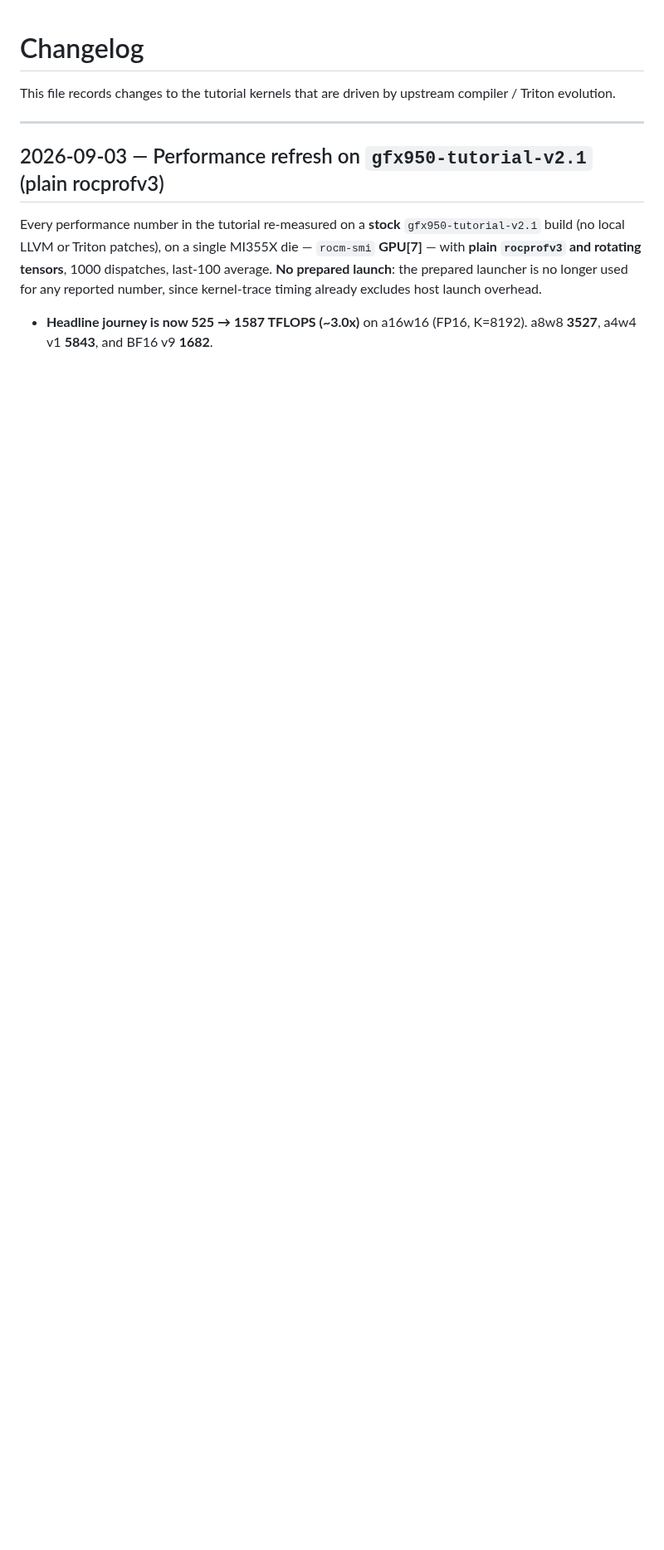
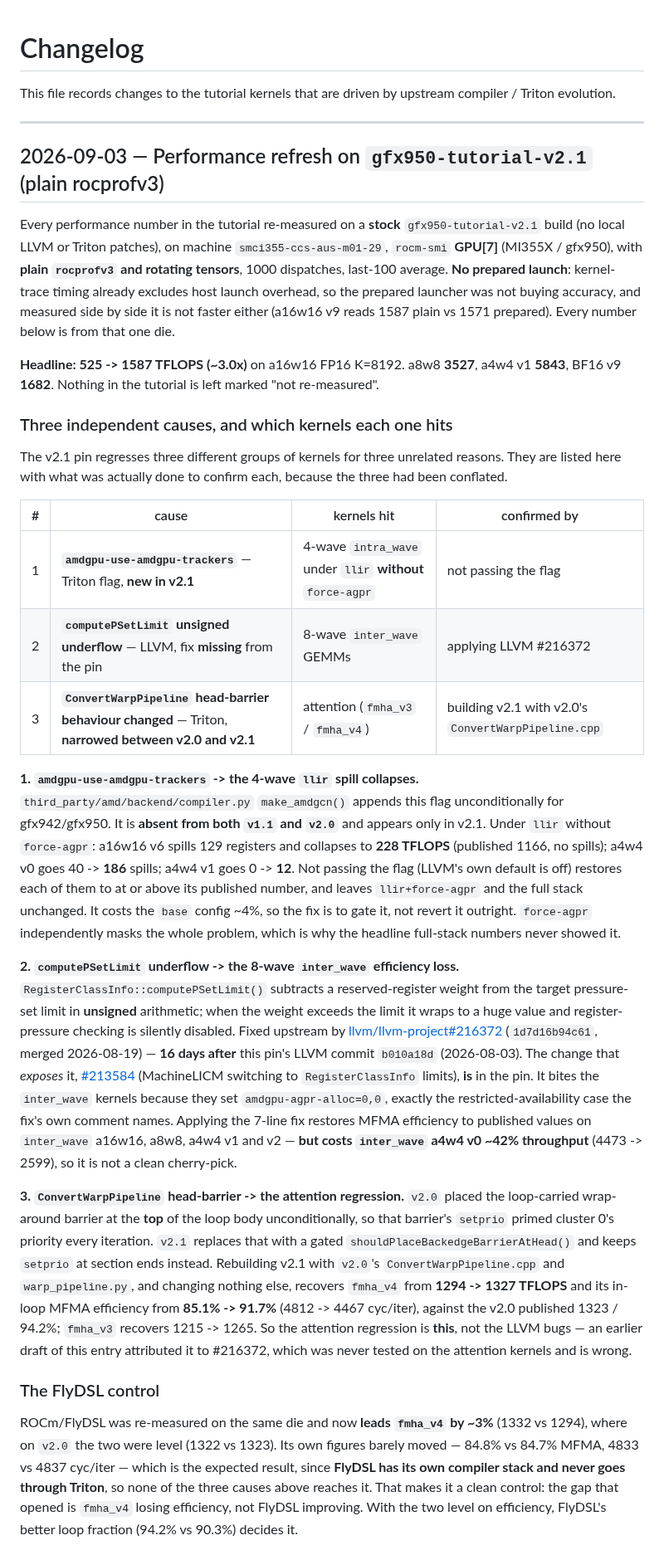
Before and after one commit to ROCm/gfx950-gluon-tutorials, a Markdown page: CHANGELOG.md, the part around one of its changes. Shown at 83% size. Rendered like a GitHub page; blank space fills up the shorter version.

```diff
--- a/CHANGELOG.md
+++ b/CHANGELOG.md
@@ -8,10 +8,66 @@ compiler / Triton evolution.
 ## 2026-09-03 — Performance refresh on `gfx950-tutorial-v2.1` (plain rocprofv3)
 
 Every performance number in the tutorial re-measured on a **stock** `gfx950-tutorial-v2.1` build
-(no local LLVM or Triton patches), on a single MI355X die — `rocm-smi` **GPU[7]** — with **plain
-`rocprofv3` and rotating tensors**, 1000 dispatches, last-100 average. **No prepared launch**: the
-prepared launcher is no longer used for any reported number, since kernel-trace timing already
-excludes host launch overhead.
+(no local LLVM or Triton patches), on machine `smci355-ccs-aus-m01-29`, `rocm-smi` **GPU[7]**
+(MI355X / gfx950), with **plain `rocprofv3` and rotating tensors**, 1000 dispatches, last-100
+average. **No prepared launch**: kernel-trace timing already excludes host launch overhead, so the
+prepared launcher was not buying accuracy, and measured side by side it is not faster either
+(a16w16 v9 reads 1587 plain vs 1571 prepared). Every number below is from that one die.
 
-- **Headline journey is now 525 → 1587 TFLOPS (~3.0x)** on a16w16 (FP16, K=8192).
-  a8w8 **3527**, a4w4 v1 **5843**, and BF16 v9 **1682**.
+**Headline: 525 -> 1587 TFLOPS (~3.0x)** on a16w16 FP16 K=8192. a8w8 **3527**, a4w4 v1 **5843**,
+BF16 v9 **1682**. Nothing in the tutorial is left marked "not re-measured".
+
+### Three independent causes, and which kernels each one hits
+
+The v2.1 pin regresses three different groups of kernels for three unrelated reasons. They are
+listed here with what was actually done to confirm each, because the three had been conflated.
+
+| # | cause | kernels hit | confirmed by |
+|---|---|---|---|
+| 1 | **`amdgpu-use-amdgpu-trackers`** — Triton flag, **new in v2.1** | 4-wave `intra_wave` under `llir` **without** `force-agpr` | not passing the flag |
+| 2 | **`computePSetLimit` unsigned underflow** — LLVM, fix **missing** from the pin | 8-wave `inter_wave` GEMMs | applying LLVM #216372 |
+| 3 | **`ConvertWarpPipeline` head-barrier behaviour changed** — Triton, **narrowed between v2.0 and v2.1** | attention (`fmha_v3` / `fmha_v4`) | building v2.1 with v2.0's `ConvertWarpPipeline.cpp` |
+
+**1. `amdgpu-use-amdgpu-trackers` -> the 4-wave `llir` spill collapses.**
+`third_party/amd/backend/compiler.py` `make_amdgcn()` appends this flag unconditionally for
+gfx942/gfx950. It is **absent from both `v1.1` and `v2.0`** and appears only in v2.1. Under `llir`
+without `force-agpr`: a16w16 v6 spills 129 registers and collapses to **228 TFLOPS** (published
+1166, no spills); a4w4 v0 goes 40 -> **186** spills; a4w4 v1 goes 0 -> **12**. Not passing the flag
+(LLVM's own default is off) restores each of them to at or above its published number, and leaves
+`llir+force-agpr` and the full stack unchanged. It costs the `base` config ~4%, so the fix is to
+gate it, not revert it outright. `force-agpr` independently masks the whole problem, which is why
+the headline full-stack numbers never showed it.
+
+**2. `computePSetLimit` underflow -> the 8-wave `inter_wave` efficiency loss.**
+`RegisterClassInfo::computePSetLimit()` subtracts a reserved-register weight from the target
+pressure-set limit in **unsigned** arithmetic; when the weight exceeds the limit it wraps to a huge
+value and register-pressure checking is silently disabled. Fixed upstream by
+[llvm/llvm-project#216372](https://github.com/llvm/llvm-project/pull/216372) (`1d7d16b94c61`,
+merged 2026-08-19) — **16 days after** this pin's LLVM commit `b010a18d` (2026-08-03). The change
+that *exposes* it, [#213584](https://github.com/llvm/llvm-project/pull/213584) (MachineLICM
+switching to `RegisterClassInfo` limits), **is** in the pin. It bites the `inter_wave` kernels
+because they set `amdgpu-agpr-alloc=0,0`, exactly the restricted-availability case the fix's own
+comment names. Applying the 7-line fix restores MFMA efficiency to published values on
+`inter_wave` a16w16, a8w8, a4w4 v1 and v2 — **but costs `inter_wave` a4w4 v0 ~42% throughput**
+(4473 -> 2599), so it is not a clean cherry-pick.
+
+**3. `ConvertWarpPipeline` head-barrier -> the attention regression.**
+`v2.0` placed the loop-carried wrap-around barrier at the **top** of the loop body
+unconditionally, so that barrier's `setprio` primed cluster 0's priority every iteration. `v2.1`
+replaces that with a gated `shouldPlaceBackedgeBarrierAtHead()` and keeps `setprio` at section
+ends instead. Rebuilding v2.1 with `v2.0`'s `ConvertWarpPipeline.cpp` and `warp_pipeline.py`, and
+changing nothing else, recovers `fmha_v4` from **1294 -> 1327 TFLOPS** and its in-loop MFMA
+efficiency from **85.1% -> 91.7%** (4812 -> 4467 cyc/iter), against the v2.0 published 1323 /
+94.2%; `fmha_v3` recovers 1215 -> 1265. So the attention regression is **this**, not the LLVM
+bugs — an earlier draft of this entry attributed it to #216372, which was never tested on the
+attention kernels and is wrong.
+
+### The FlyDSL control
+
+ROCm/FlyDSL was re-measured on the same die and now **leads `fmha_v4` by ~3%** (1332 vs 1294),
+where on `v2.0` the two were level (1322 vs 1323). Its own figures barely moved — 84.8% vs 84.7%
+MFMA, 4833 vs 4837 cyc/iter — which is the expected result, since **FlyDSL has its own compiler
+stack and never goes through Triton**, so none of the three causes above reaches it. That makes it
+a clean control: the gap that opened is `fmha_v4` losing efficiency, not FlyDSL improving. With
+the two level on efficiency, FlyDSL's better loop fraction (94.2% vs 90.3%) decides it.
+
```
Also changed, not shown: other parts of CHANGELOG.md (+15 -50 lines), kernels/attention/README.md (+9 -0 lines).
